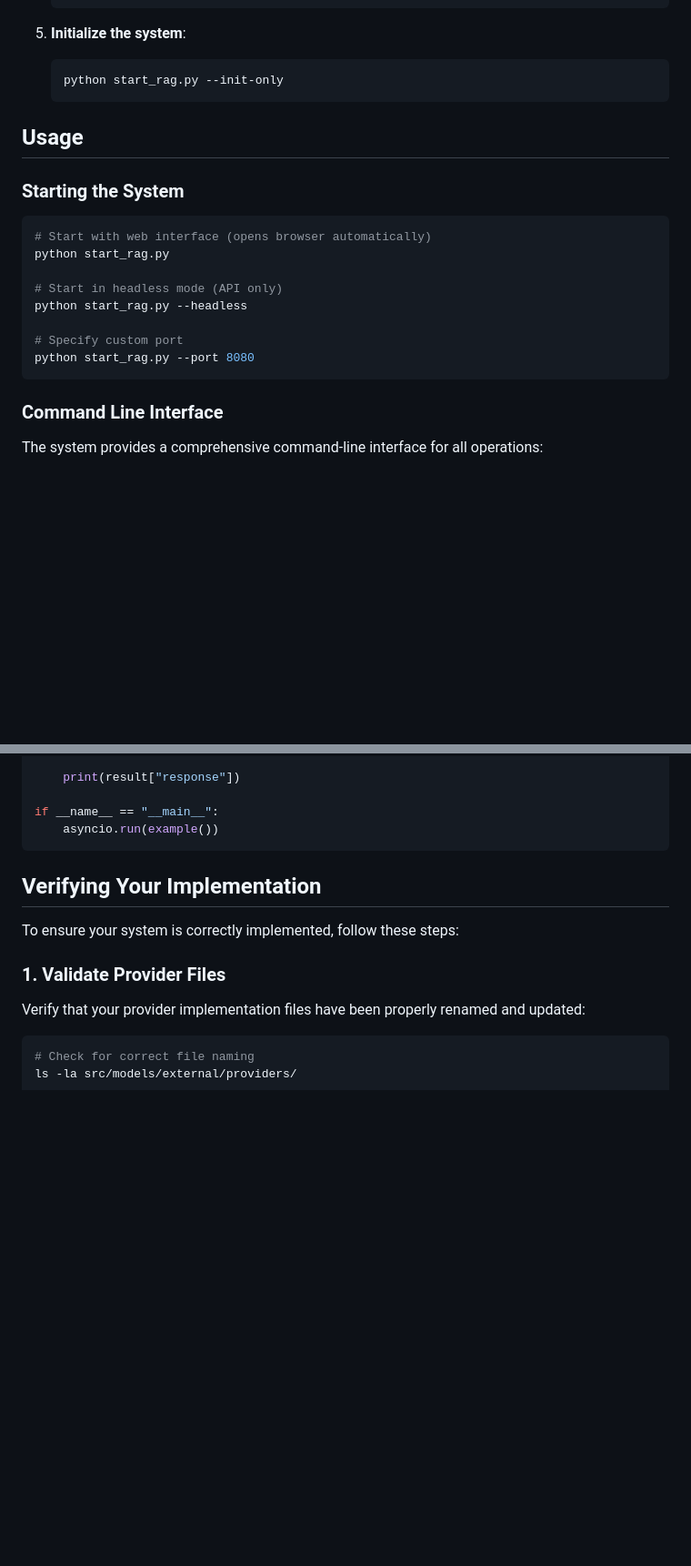
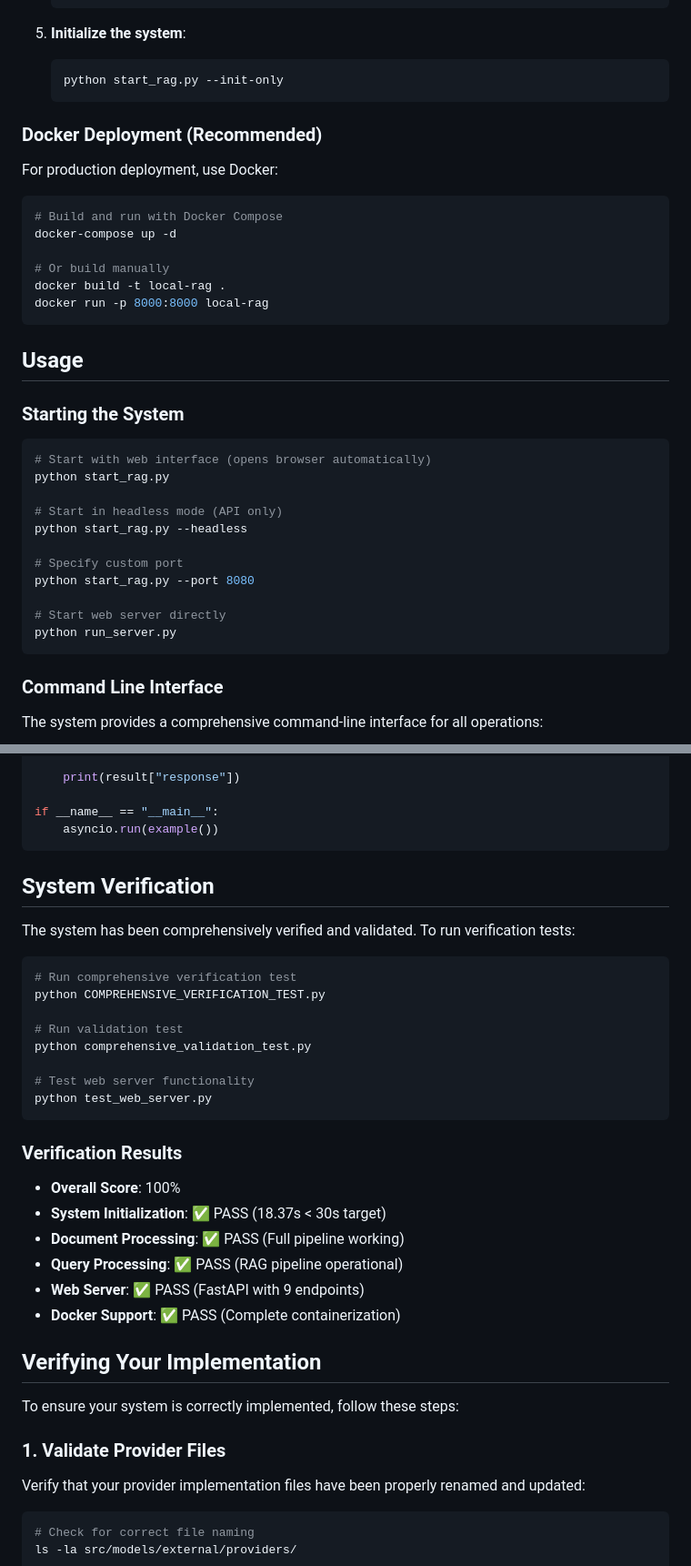
Before and after one commit to TensorScholar/Local-RAG, a Markdown page: README.md, 2 parts joined by grey strips. Shown at 91% size. Drawn GitHub-style; blank space fills up the shorter version.

Commit message:
docs: Update README with verification status and author information
📝 README UPDATED WITH COMPREHENSIVE INFORMATION

✅ Added author: Mohammad Atashi
🎉 Added system verification status (100% score)
🐳 Added Docker deployment instructions
🧪 Added verification test instructions
📊 Added performance metrics and test results

The README now reflects the complete verification and
production-ready status of the Local-RAG system.

````diff
--- a/README.md
+++ b/README.md
@@ -108,6 +115,19 @@ The Advanced Local RAG System represents a sophisticated knowledge platform that
    python start_rag.py --init-only
    ```
 
+### Docker Deployment (Recommended)
+
+For production deployment, use Docker:
+
+```bash
+# Build and run with Docker Compose
+docker-compose up -d
+
+# Or build manually
+docker build -t local-rag .
+docker run -p 8000:8000 local-rag
+```
+
 ## Usage
 
 ### Starting the System
@@ -121,6 +141,9 @@ python start_rag.py --headless
 
 # Specify custom port
 python start_rag.py --port 8080
+
+# Start web server directly
+python run_server.py
 ```
 
 ### Command Line Interface
@@ -246,6 +269,29 @@ async def example():
 if __name__ == "__main__":
     asyncio.run(example())
 ```
+
+## System Verification
+
+The system has been comprehensively verified and validated. To run verification tests:
+
+```bash
+# Run comprehensive verification test
+python COMPREHENSIVE_VERIFICATION_TEST.py
+
+# Run validation test
+python comprehensive_validation_test.py
+
+# Test web server functionality
+python test_web_server.py
+```
+
+### Verification Results
+- **Overall Score**: 100%
+- **System Initialization**: ✅ PASS (18.37s < 30s target)
+- **Document Processing**: ✅ PASS (Full pipeline working)
+- **Query Processing**: ✅ PASS (RAG pipeline operational)
+- **Web Server**: ✅ PASS (FastAPI with 9 endpoints)
+- **Docker Support**: ✅ PASS (Complete containerization)
 
 ## Verifying Your Implementation
 
````
Also changed, not shown: other parts of README.md (+11 -0 lines).
